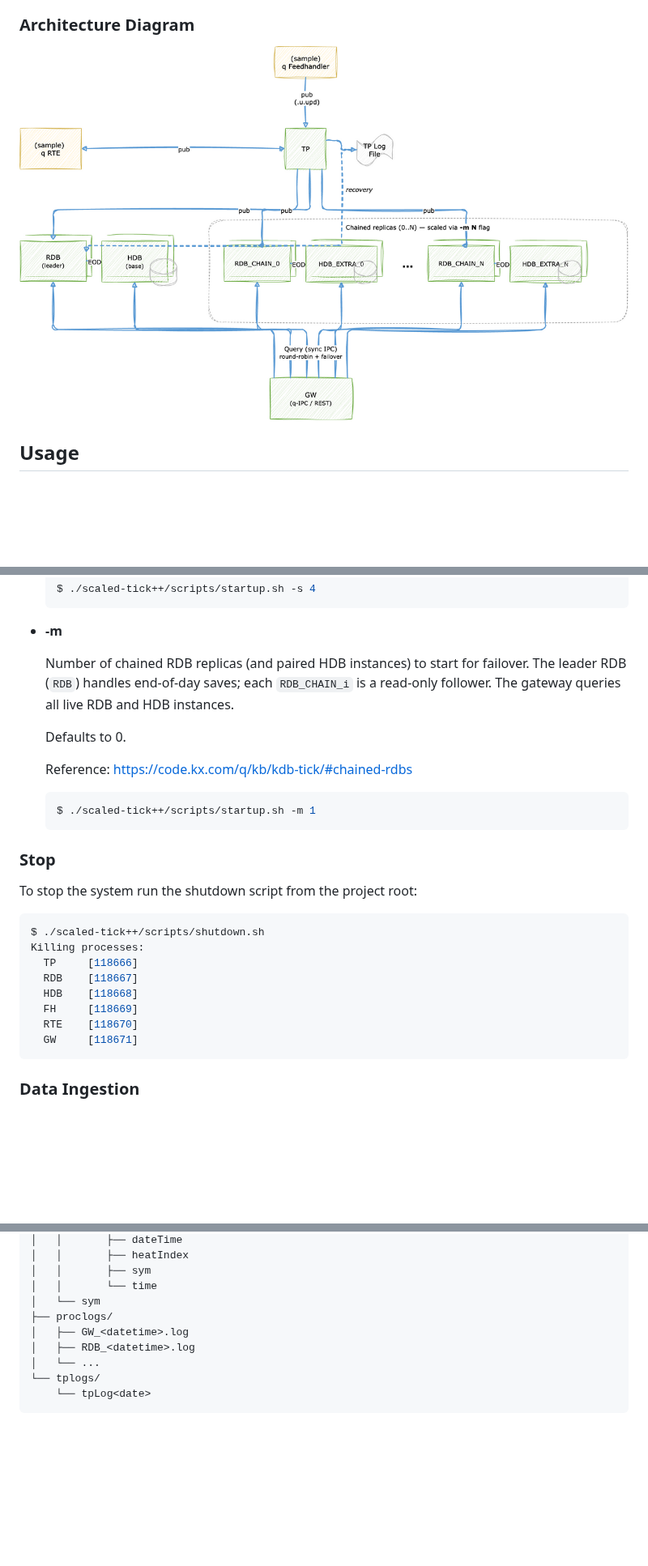
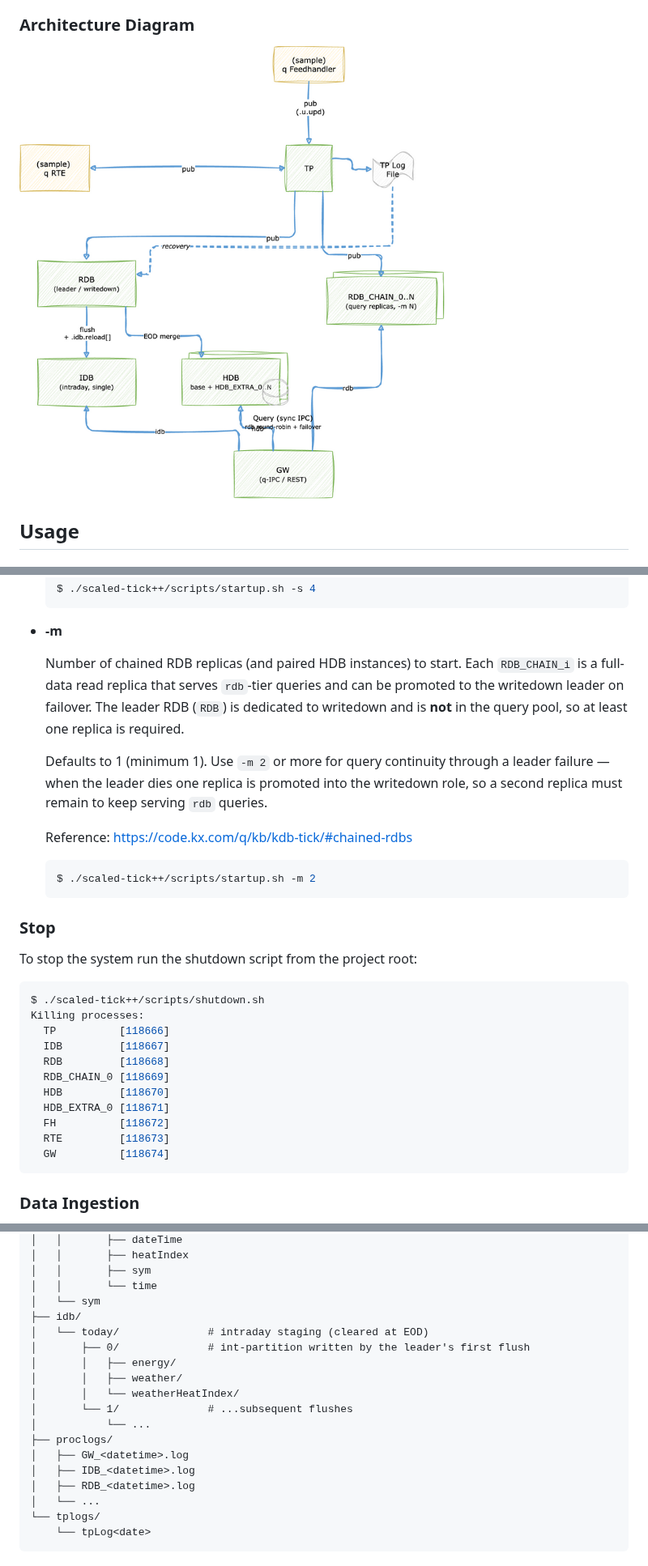
Before and after one commit to KxSystems/kdbx-tick-reference-architecture, a Markdown page: scaled-tick++/README.md, 3 parts joined by grey strips. Shown at 81% size. Rendered like a GitHub page; pictures changed too: arch/scaled-tick++.drawio.png; folded sections open; blank space fills up the shorter version.

Commit message:
integrate IDB into scaled level of architecture; fixes across startup scripts

````diff
--- a/scaled-tick++/README.md
+++ b/scaled-tick++/README.md
@@ -111,14 +140,14 @@ $ ./scaled-tick++/scripts/startup.sh -e /path/to/.env
 
 - **-m**
 
-  Number of chained RDB replicas (and paired HDB instances) to start for failover. The leader RDB (`RDB`) handles end-of-day saves; each `RDB_CHAIN_i` is a read-only follower. The gateway queries all live RDB and HDB instances.
+  Number of chained RDB replicas (and paired HDB instances) to start. Each `RDB_CHAIN_i` is a full-data read replica that serves `rdb`-tier queries and can be promoted to the writedown leader on failover. The leader RDB (`RDB`) is dedicated to writedown and is **not** in the query pool, so at least one replica is required.
 
-  Defaults to 0.
+  Defaults to 1 (minimum 1). Use `-m 2` or more for query continuity through a leader failure — when the leader dies one replica is promoted into the writedown role, so a second replica must remain to keep serving `rdb` queries.
 
   Reference: https://code.kx.com/q/kb/kdb-tick/#chained-rdbs
 
   ```bash
-  $ ./scaled-tick++/scripts/startup.sh -m 1
+  $ ./scaled-tick++/scripts/startup.sh -m 2
   ```
 
 </details>
@@ -130,12 +159,15 @@ To stop the system run the shutdown script from the project root:
 ```bash
 $ ./scaled-tick++/scripts/shutdown.sh
 Killing processes:
-  TP     [118666]
-  RDB    [118667]
-  HDB    [118668]
-  FH     [118669]
-  RTE    [118670]
-  GW     [118671]
+  TP          [118666]
+  IDB         [118667]
+  RDB         [118668]
+  RDB_CHAIN_0 [118669]
+  HDB         [118670]
+  HDB_EXTRA_0 [118671]
+  FH          [118672]
+  RTE         [118673]
+  GW          [118674]
 ```
 
 ### Data Ingestion
@@ -495,8 +540,17 @@ app/
 │   │       ├── sym
 │   │       └── time
 │   └── sym
+├── idb/
+│   └── today/              # intraday staging (cleared at EOD)
+│       ├── 0/              # int-partition written by the leader's first flush
+│       │   ├── energy/
+│       │   ├── weather/
+│       │   └── weatherHeatIndex/
+│       └── 1/              # ...subsequent flushes
+│           └── ...
 ├── proclogs/
 │   ├── GW_<datetime>.log
+│   ├── IDB_<datetime>.log
 │   ├── RDB_<datetime>.log
 │   └── ...
 └── tplogs/
````
Also changed, not shown: other parts of scaled-tick++/README.md (+58 -16 lines), 14 other files.
